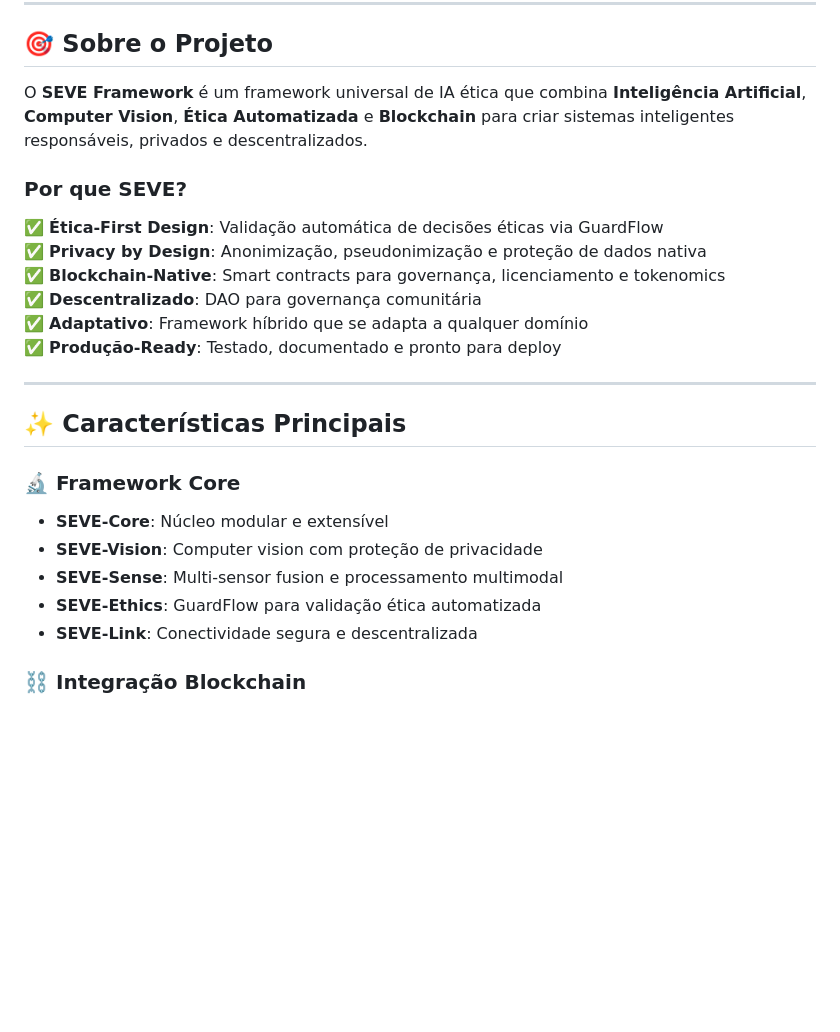
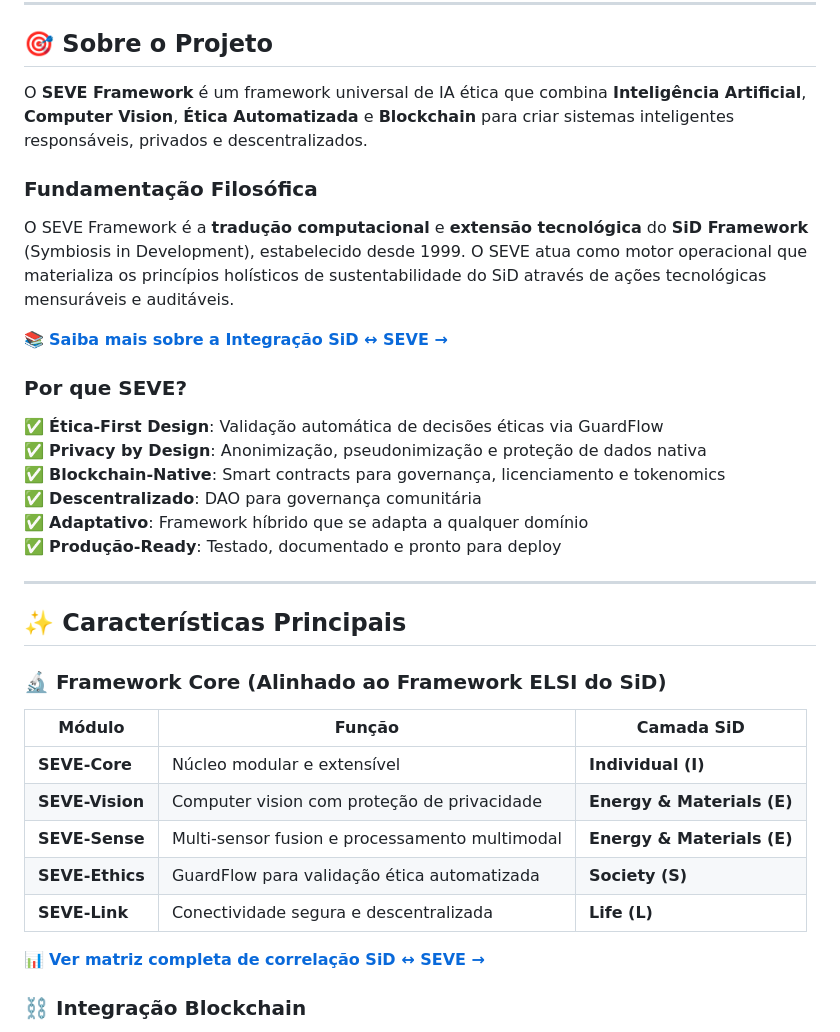
Before and after one commit to symbeon/seve-framework, a Markdown page: README.md, the part around one of its changes. Drawn GitHub-style; blank space fills up the shorter version.

```diff
--- a/README.md
+++ b/README.md
@@ -435,6 +448,12 @@ If you find this project useful, consider:
 
 O **SEVE Framework** é um framework universal de IA ética que combina **Inteligência Artificial**, **Computer Vision**, **Ética Automatizada** e **Blockchain** para criar sistemas inteligentes responsáveis, privados e descentralizados.
 
+### **Fundamentação Filosófica**
+
+O SEVE Framework é a **tradução computacional** e **extensão tecnológica** do **SiD Framework** (Symbiosis in Development), estabelecido desde 1999. O SEVE atua como motor operacional que materializa os princípios holísticos de sustentabilidade do SiD através de ações tecnológicas mensuráveis e auditáveis.
+
+📚 **[Saiba mais sobre a Integração SiD ↔ SEVE →](./docs/SID_SEVE_INTEGRATION.md)**
+
 ### **Por que SEVE?**
 
 ✅ **Ética-First Design**: Validação automática de decisões éticas via GuardFlow
@@ -448,12 +467,17 @@ O **SEVE Framework** é um framework universal de IA ética que combina **Inteli
 
 ## ✨ **Características Principais**
 
-### 🔬 **Framework Core**
-- **SEVE-Core**: Núcleo modular e extensível
-- **SEVE-Vision**: Computer vision com proteção de privacidade
-- **SEVE-Sense**: Multi-sensor fusion e processamento multimodal
-- **SEVE-Ethics**: GuardFlow para validação ética automatizada
-- **SEVE-Link**: Conectividade segura e descentralizada
+### 🔬 **Framework Core** (Alinhado ao Framework ELSI do SiD)
+
+| Módulo | Função | Camada SiD |
+|--------|--------|------------|
+| **SEVE-Core** | Núcleo modular e extensível | **Individual (I)** |
+| **SEVE-Vision** | Computer vision com proteção de privacidade | **Energy & Materials (E)** |
+| **SEVE-Sense** | Multi-sensor fusion e processamento multimodal | **Energy & Materials (E)** |
+| **SEVE-Ethics** | GuardFlow para validação ética automatizada | **Society (S)** |
+| **SEVE-Link** | Conectividade segura e descentralizada | **Life (L)** |
+
+📊 **[Ver matriz completa de correlação SiD ↔ SEVE →](./docs/SID_SEVE_INTEGRATION.md#3-matriz-de-simetria-funcional-elsi--seve)**
 
 ### ⛓️ **Integração Blockchain**
 - **SEVE Token (ERC-20)**: Token utilitário com staking e governança
```
Also changed, not shown: other parts of README.md (+34 -22 lines), docs/INDEX.md (+24 -1 lines), docs/TECHNICAL_DOCUMENTATION.md (+6 -0 lines).
